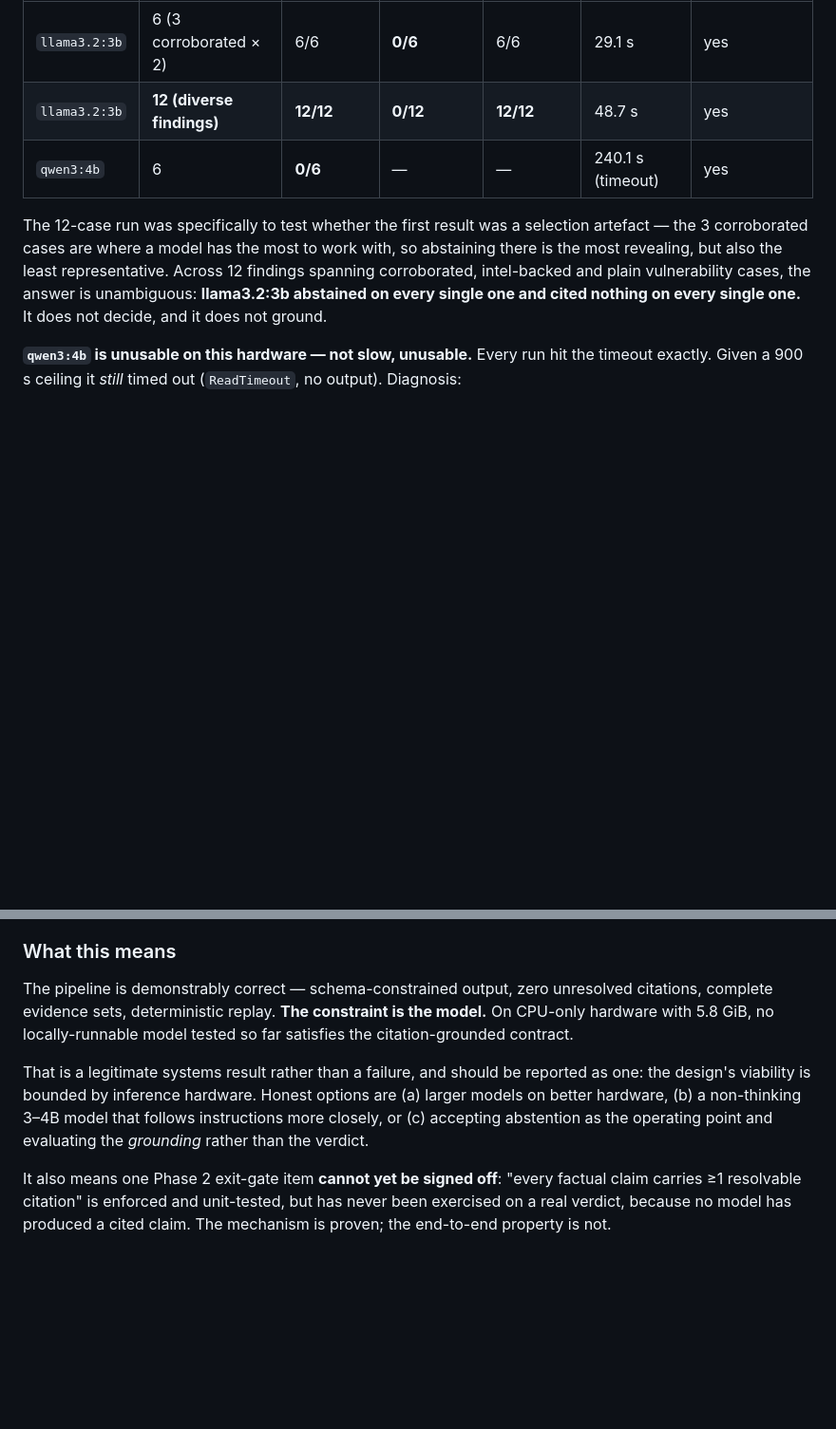
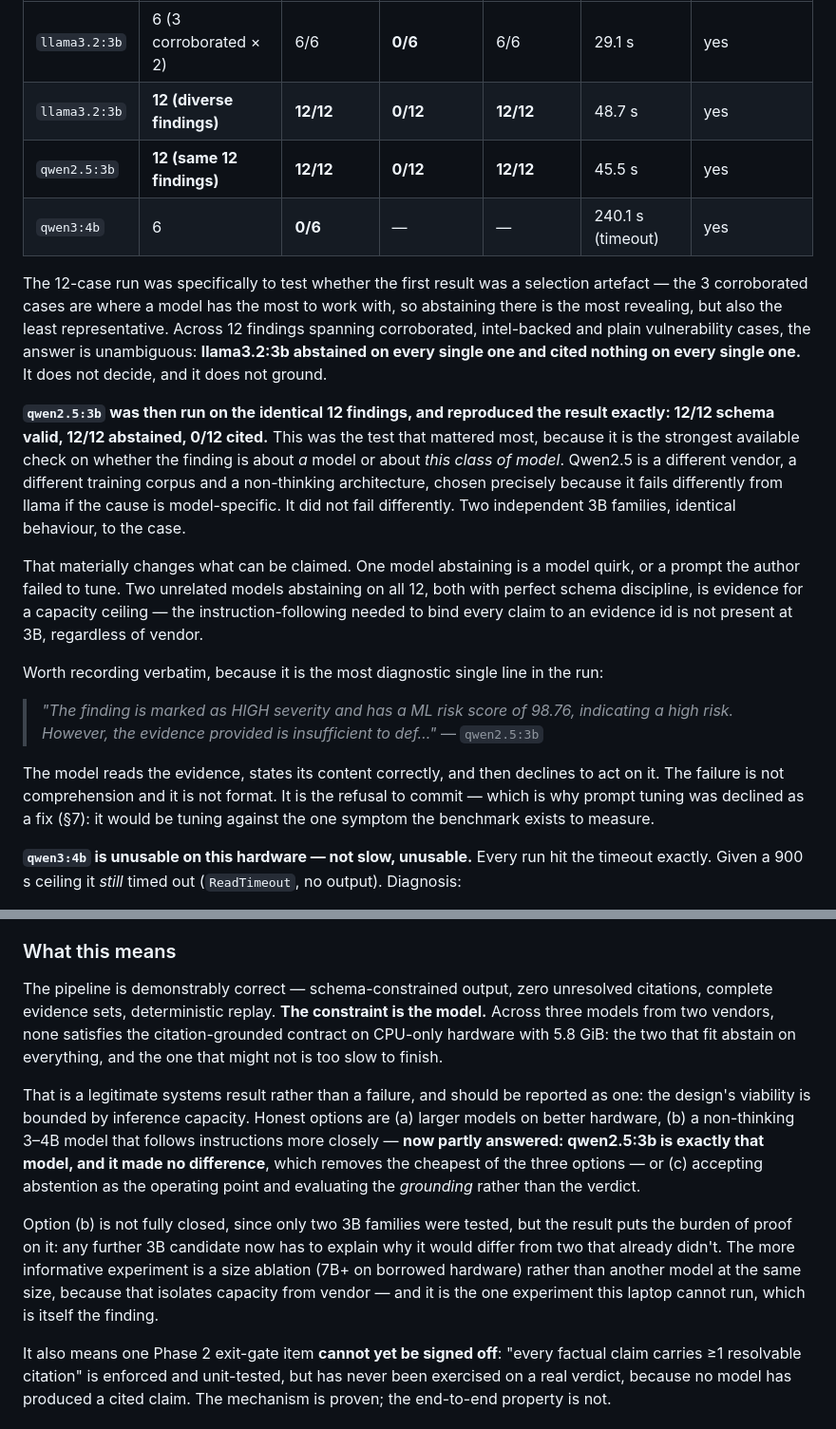
Before and after one commit to kryptbakar/FYP, a Markdown page: vyrex/docs/AGENT-ORCHESTRATION.md, 2 parts joined by grey strips. Shown at 95% size. GitHub-like rendering; blank space fills up the shorter version.

```diff
--- a/vyrex/docs/AGENT-ORCHESTRATION.md
+++ b/vyrex/docs/AGENT-ORCHESTRATION.md
@@ -236,6 +236,7 @@ On the real prompt and real evidence.
 |---|---|---|---|---|---|---|
 | `llama3.2:3b` | 6 (3 corroborated × 2) | 6/6 | **0/6** | 6/6 | 29.1 s | yes |
 | `llama3.2:3b` | **12 (diverse findings)** | **12/12** | **0/12** | **12/12** | 48.7 s | yes |
+| `qwen2.5:3b` | **12 (same 12 findings)** | **12/12** | **0/12** | **12/12** | 45.5 s | yes |
 | `qwen3:4b` | 6 | **0/6** | — | — | 240.1 s (timeout) | yes |
 
 The 12-case run was specifically to test whether the first result was a selection
@@ -244,6 +245,29 @@ abstaining there is the most revealing, but also the least representative. Acros
 findings spanning corroborated, intel-backed and plain vulnerability cases, the answer is
 unambiguous: **llama3.2:3b abstained on every single one and cited nothing on every single
 one.** It does not decide, and it does not ground.
+
+**`qwen2.5:3b` was then run on the identical 12 findings, and reproduced the result
+exactly: 12/12 schema valid, 12/12 abstained, 0/12 cited.** This was the test that
+mattered most, because it is the strongest available check on whether the finding is about
+*a* model or about *this class of model*. Qwen2.5 is a different vendor, a different
+training corpus and a non-thinking architecture, chosen precisely because it fails
+differently from llama if the cause is model-specific. It did not fail differently. Two
+independent 3B families, identical behaviour, to the case.
+
+That materially changes what can be claimed. One model abstaining is a model quirk, or a
+prompt the author failed to tune. Two unrelated models abstaining on all 12, both with
+perfect schema discipline, is evidence for a capacity ceiling — the instruction-following
+needed to bind every claim to an evidence id is not present at 3B, regardless of vendor.
+
+Worth recording verbatim, because it is the most diagnostic single line in the run:
+
+> *"The finding is marked as HIGH severity and has a ML risk score of 98.76, indicating a
+> high risk. However, the evidence provided is insufficient to def…"* — `qwen2.5:3b`
+
+The model reads the evidence, states its content correctly, and then declines to act on it.
+The failure is not comprehension and it is not format. It is the refusal to commit — which
+is why prompt tuning was declined as a fix (§7): it would be tuning against the one symptom
+the benchmark exists to measure.
 
 **`qwen3:4b` is unusable on this hardware — not slow, unusable.** Every run hit the timeout
 exactly. Given a 900 s ceiling it *still* timed out (`ReadTimeout`, no output). Diagnosis:
@@ -262,15 +286,24 @@ and cites nothing while doing so.
 ### What this means
 
 The pipeline is demonstrably correct — schema-constrained output, zero unresolved citations,
-complete evidence sets, deterministic replay. **The constraint is the model.** On CPU-only
-hardware with 5.8 GiB, no locally-runnable model tested so far satisfies the
-citation-grounded contract.
+complete evidence sets, deterministic replay. **The constraint is the model.** Across three
+models from two vendors, none satisfies the citation-grounded contract on CPU-only hardware
+with 5.8 GiB: the two that fit abstain on everything, and the one that might not is too slow
+to finish.
 
 That is a legitimate systems result rather than a failure, and should be reported as one:
-the design's viability is bounded by inference hardware. Honest options are (a) larger
+the design's viability is bounded by inference capacity. Honest options are (a) larger
 models on better hardware, (b) a non-thinking 3–4B model that follows instructions more
-closely, or (c) accepting abstention as the operating point and evaluating the *grounding*
-rather than the verdict.
+closely — **now partly answered: qwen2.5:3b is exactly that model, and it made no
+difference**, which removes the cheapest of the three options — or (c) accepting abstention
+as the operating point and evaluating the *grounding* rather than the verdict.
+
+Option (b) is not fully closed, since only two 3B families were tested, but the result puts
+the burden of proof on it: any further 3B candidate now has to explain why it would differ
+from two that already didn't. The more informative experiment is a size ablation (7B+ on
+borrowed hardware) rather than another model at the same size, because that isolates
+capacity from vendor — and it is the one experiment this laptop cannot run, which is itself
+the finding.
 
 It also means one Phase 2 exit-gate item **cannot yet be signed off**: "every factual claim
 carries ≥1 resolvable citation" is enforced and unit-tested, but has never been exercised on
```
Also changed, not shown: vyrex/docs/DEMO-SCRIPT.md (+27 -9 lines).
